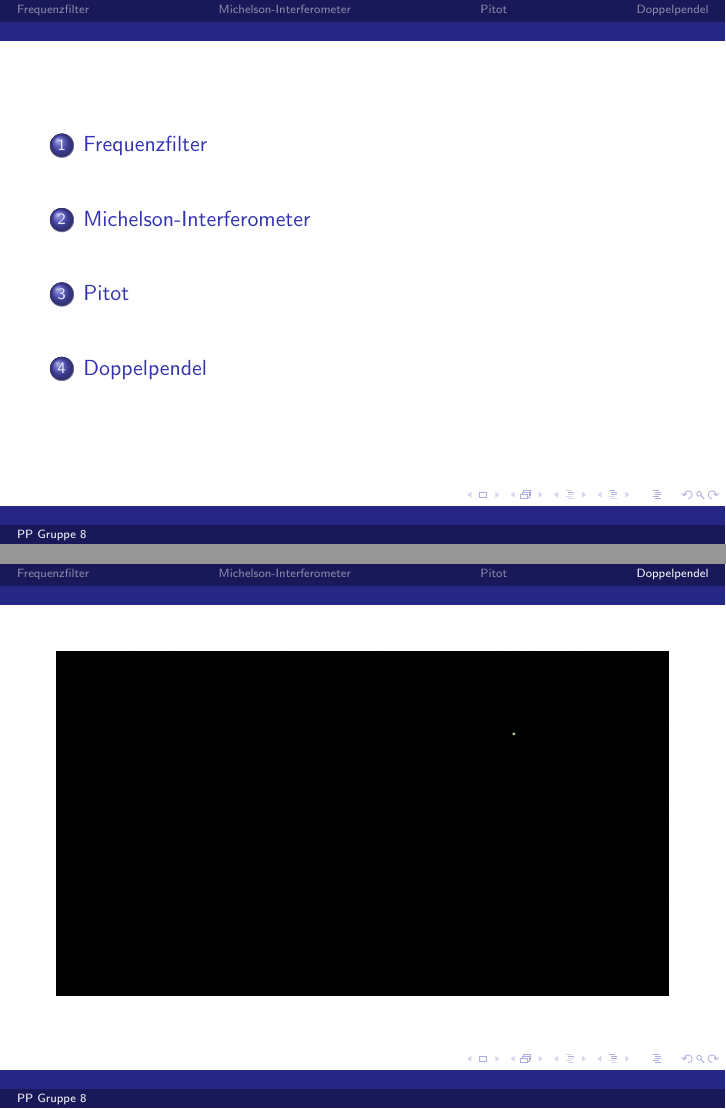
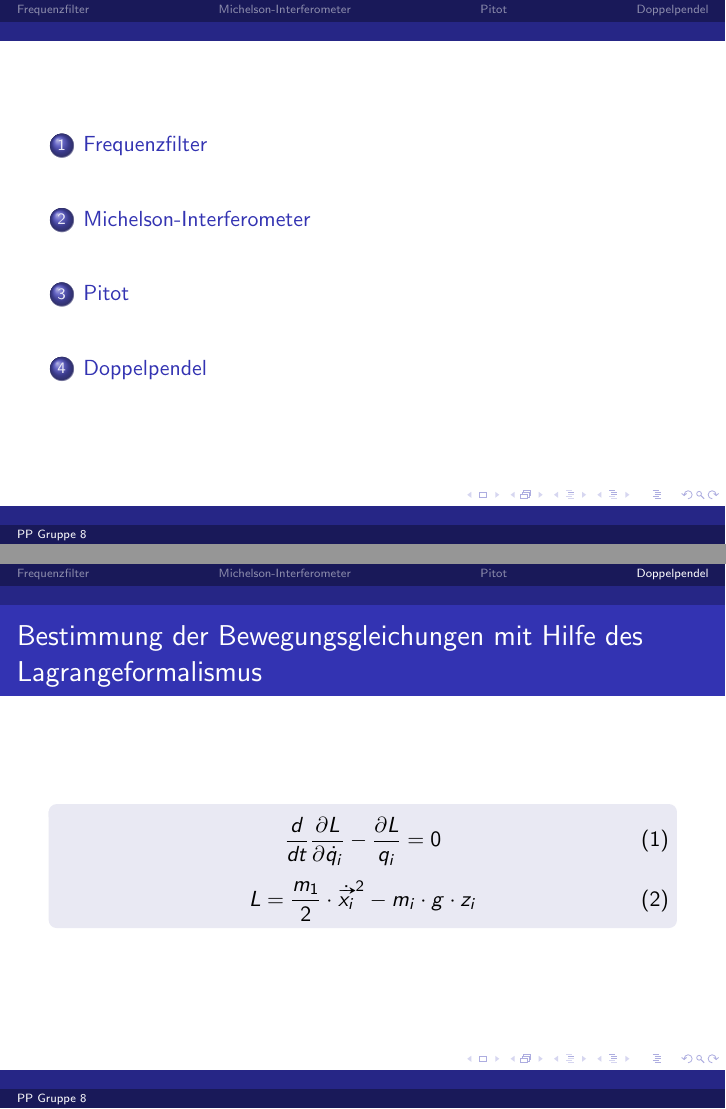
Before and after one commit to vale/PP, LaTeX slides (praesentation/praesentation.tex): pages 2 and 13 of 13 before the commit and pages 2 and 13 of 14 after it, joined at a grey line. The pictures show the PDF file praesentation/praesentation.pdf that the author committed with the source.

Commit message:
kurz bevor der akku stirbt

```diff
--- a/praesentation/praesentation.tex
+++ b/praesentation/praesentation.tex
@@ -69,7 +71,45 @@
 	\includegraphics[width=\textwidth]{images/3/karte.png}
 \end{frame}
 
+
 \section{Doppelpendel}
+\begin{frame}{Bestimmung der Bewegungsgleichungen mit Hilfe des Lagrangeformalismus}
+	\begin{block}
+
+		\begin{equation}
+			\frac{d}{dt}\frac{\partial L}{\partial\dot{q_i}}-\frac{\partial L}{q_i} =0
+		\label{lagrangegl}
+		\end{equation}
+		\begin{equation}
+			 L=\frac{m_1}{2}\cdot\dot{\vv{x_i}}^2 - m_i \cdot g \cdot z_i
+		\end{equation}
+	\end{block}
+\end{frame}
+
+\begin{comment}
+\begin{frame}
+	\begin{minipage}{.48\textwidth}
+	%\centering
+	\includegraphics[width=\textwidth]{images/4/double-pendulum}
+	\end{minipage}
+	\begin{minipage}{.48\textwidth}
+		\begin{equation}
+			\vv{x_1}= l_1\cdot\begin{pmatrix}
+			\sin \varphi_1 \\ -\cos \varphi_1
+			\end{pmatrix}
+		\end{equation}
+		\begin{equation}
+			\vv{x_2}= \vv{x_1} + l_2 \cdot \begin{pmatrix}
+			\sin \varphi_2 \\ -\cos \varphi_2
+			\end{pmatrix}
+			= \begin{pmatrix}
+			l_1 \cdot \sin \varphi_1 + l_2 \cdot \sin \varphi_2 \\ - l_1 \cdot \cos \varphi_1 - l_2 \cdot \cos \varphi_2
+			\end{pmatrix}
+		\end{equation}
+	\end{minipage}
+\end{frame}
+\end{comment}
+
 \begin{frame}
 \movie[showcontrols=false, autostart]{\includegraphics[width=\textwidth]{movies/6006_1}}{movies/6006.mov}
 \end{frame}
```
Also changed, not shown: praesentation/images/4/double-pendulum.png (added), praesentation/praesentation.pdf, praesentation/praesentation.tex (4 more changed lines).
